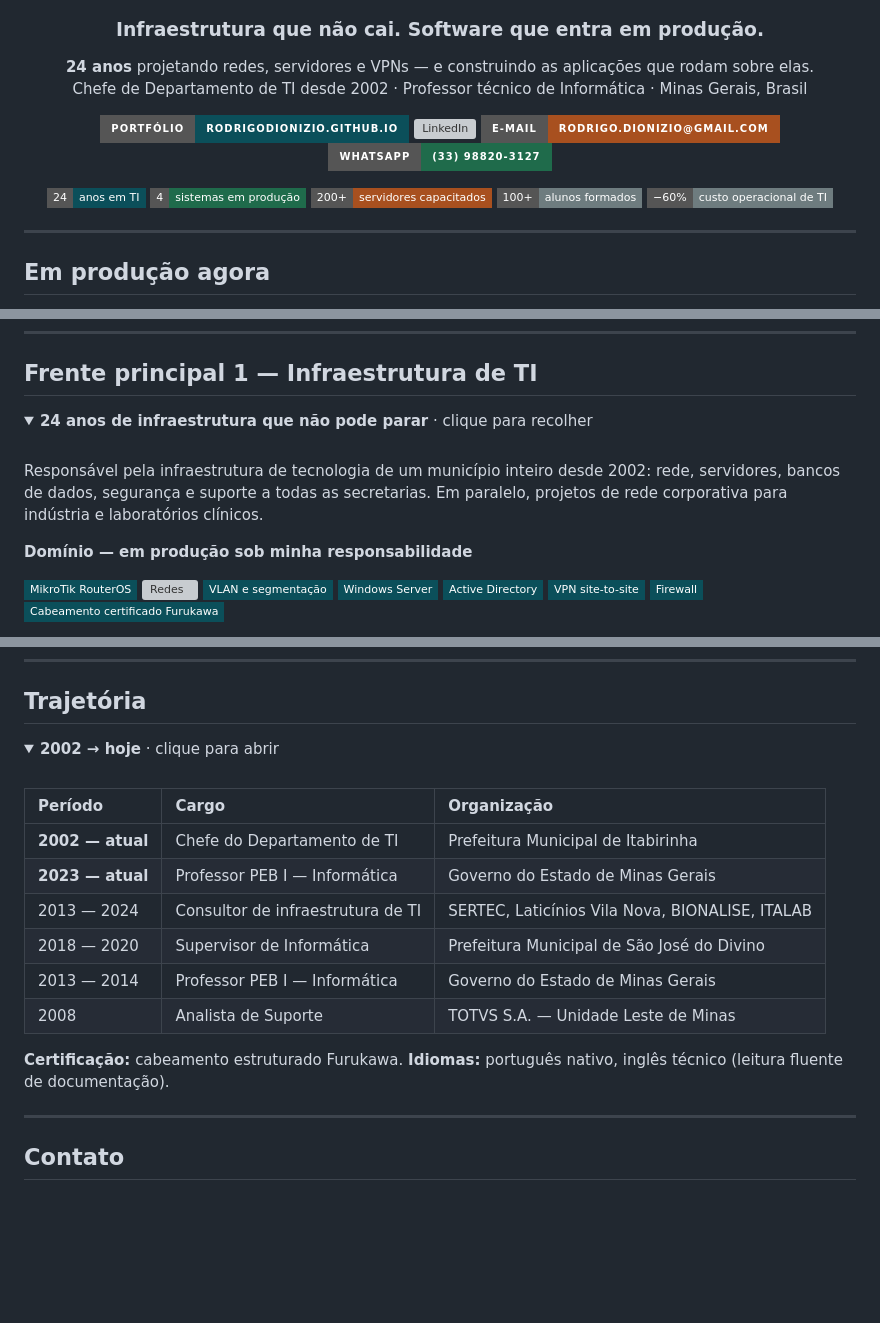
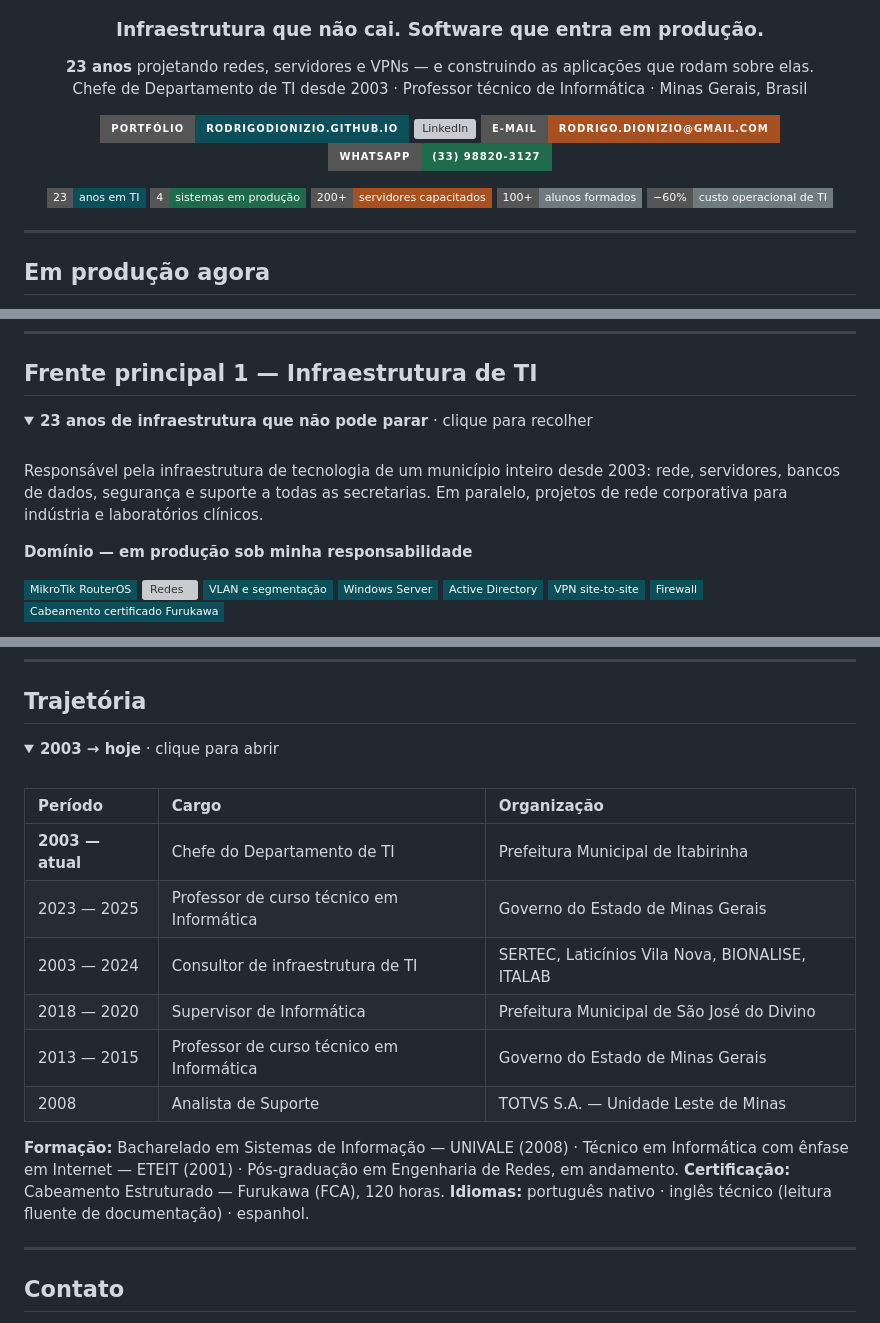
Before and after one commit to rodrigodionizio/meuportifolio, a Markdown page: github-profile/README.md, 3 parts joined by grey strips. GitHub-like rendering; folded sections open; badges without logos; blank space fills up the shorter version; grey boxes are pictures that could not be loaded.

Commit message:
fix: alinha o README do perfil ao currículo
Ao corrigir as datas no site em favor do currículo, o README do perfil ficou
para trás e passou a contradizê-lo: dizia 24 anos e início em 2002, contra 23
anos e 2003 do currículo. Corrigido também o período da consultoria
(2003–2024) e o da docência, que o currículo encerra em 2025.

Acrescenta a formação acadêmica, que faltava: bacharelado em Sistemas de
Informação (UNIVALE, 2008), técnico em Informática (ETEIT, 2001) e a
pós-graduação em Engenharia de Redes em andamento.

Co-Authored-By: Claude Opus 5 <noreply@anthropic.com>
Claude-Session: https://claude.ai/code/session_01TX2v2EWGqDx9BH9GhqfPQ5

```diff
--- a/github-profile/README.md
+++ b/github-profile/README.md
@@ -4,15 +4,15 @@
 
 ### Infraestrutura que não cai. Software que entra em produção.
 
-**24 anos** projetando redes, servidores e VPNs — e construindo as aplicações que rodam sobre elas.<br>
-Chefe de Departamento de TI desde 2002 · Professor técnico de Informática · Minas Gerais, Brasil
+**23 anos** projetando redes, servidores e VPNs — e construindo as aplicações que rodam sobre elas.<br>
+Chefe de Departamento de TI desde 2003 · Professor técnico de Informática · Minas Gerais, Brasil
 
 [![Portfólio](https://img.shields.io/badge/Portfólio-rodrigodionizio.github.io-0B4F5A?style=for-the-badge)](https://rodrigodionizio.github.io/meuportifolio/)
 [![LinkedIn](https://img.shields.io/badge/LinkedIn-in%2Frodrigodionizio-0A66C2?style=for-the-badge&logo=linkedin&logoColor=white)](https://www.linkedin.com/in/rodrigodionizio)
 [![E-mail](https://img.shields.io/badge/E--mail-rodrigo.dionizio@gmail.com-A8501F?style=for-the-badge&logo=gmail&logoColor=white)](mailto:rodrigo.dionizio@gmail.com)
 [![WhatsApp](https://img.shields.io/badge/WhatsApp-(33)%2098820--3127-1F6B4B?style=for-the-badge&logo=whatsapp&logoColor=white)](https://wa.me/5533988203127)
 
-<img src="https://img.shields.io/badge/24-anos%20em%20TI-0B4F5A?style=flat-square" alt="24 anos em TI">
+<img src="https://img.shields.io/badge/23-anos%20em%20TI-0B4F5A?style=flat-square" alt="23 anos em TI">
 <img src="https://img.shields.io/badge/4-sistemas%20em%20produção-1F6B4B?style=flat-square" alt="4 sistemas em produção">
 <img src="https://img.shields.io/badge/200%2B-servidores%20capacitados-A8501F?style=flat-square" alt="200+ servidores capacitados">
 <img src="https://img.shields.io/badge/100%2B-alunos%20formados-6E7C7F?style=flat-square" alt="100+ alunos formados">
@@ -72,11 +72,11 @@ Projeto o sistema sabendo quem vai manter o servidor, porque o servidor também
 ## Frente principal 1 — Infraestrutura de TI
 
 <details open>
-<summary><b>24 anos de infraestrutura que não pode parar</b> · clique para recolher</summary>
+<summary><b>23 anos de infraestrutura que não pode parar</b> · clique para recolher</summary>
 
 <br>
 
-Responsável pela infraestrutura de tecnologia de um município inteiro desde 2002: rede, servidores, bancos de dados, segurança e suporte a todas as secretarias. Em paralelo, projetos de rede corporativa para indústria e laboratórios clínicos.
+Responsável pela infraestrutura de tecnologia de um município inteiro desde 2003: rede, servidores, bancos de dados, segurança e suporte a todas as secretarias. Em paralelo, projetos de rede corporativa para indústria e laboratórios clínicos.
 
 **Domínio — em produção sob minha responsabilidade**
 
@@ -183,21 +183,22 @@ Quem ensina precisa simplificar sem perder o rigor. Isso aparece no código, no
 ## Trajetória
 
 <details>
-<summary><b>2002 → hoje</b> · clique para abrir</summary>
+<summary><b>2003 → hoje</b> · clique para abrir</summary>
 
 <br>
 
 | Período | Cargo | Organização |
 | :--- | :--- | :--- |
-| **2002 — atual** | Chefe do Departamento de TI | Prefeitura Municipal de Itabirinha |
-| **2023 — atual** | Professor PEB I — Informática | Governo do Estado de Minas Gerais |
-| 2013 — 2024 | Consultor de infraestrutura de TI | SERTEC, Laticínios Vila Nova, BIONALISE, ITALAB |
+| **2003 — atual** | Chefe do Departamento de TI | Prefeitura Municipal de Itabirinha |
+| 2023 — 2025 | Professor de curso técnico em Informática | Governo do Estado de Minas Gerais |
+| 2003 — 2024 | Consultor de infraestrutura de TI | SERTEC, Laticínios Vila Nova, BIONALISE, ITALAB |
 | 2018 — 2020 | Supervisor de Informática | Prefeitura Municipal de São José do Divino |
-| 2013 — 2014 | Professor PEB I — Informática | Governo do Estado de Minas Gerais |
+| 2013 — 2015 | Professor de curso técnico em Informática | Governo do Estado de Minas Gerais |
 | 2008 | Analista de Suporte | TOTVS S.A. — Unidade Leste de Minas |
 
-**Certificação:** cabeamento estruturado Furukawa.
-**Idiomas:** português nativo, inglês técnico (leitura fluente de documentação).
+**Formação:** Bacharelado em Sistemas de Informação — UNIVALE (2008) · Técnico em Informática com ênfase em Internet — ETEIT (2001) · Pós-graduação em Engenharia de Redes, em andamento.
+**Certificação:** Cabeamento Estruturado — Furukawa (FCA), 120 horas.
+**Idiomas:** português nativo · inglês técnico (leitura fluente de documentação) · espanhol.
 
 </details>
 
```
Also changed, not shown: other parts of github-profile/README.md (+2 -2 lines).
